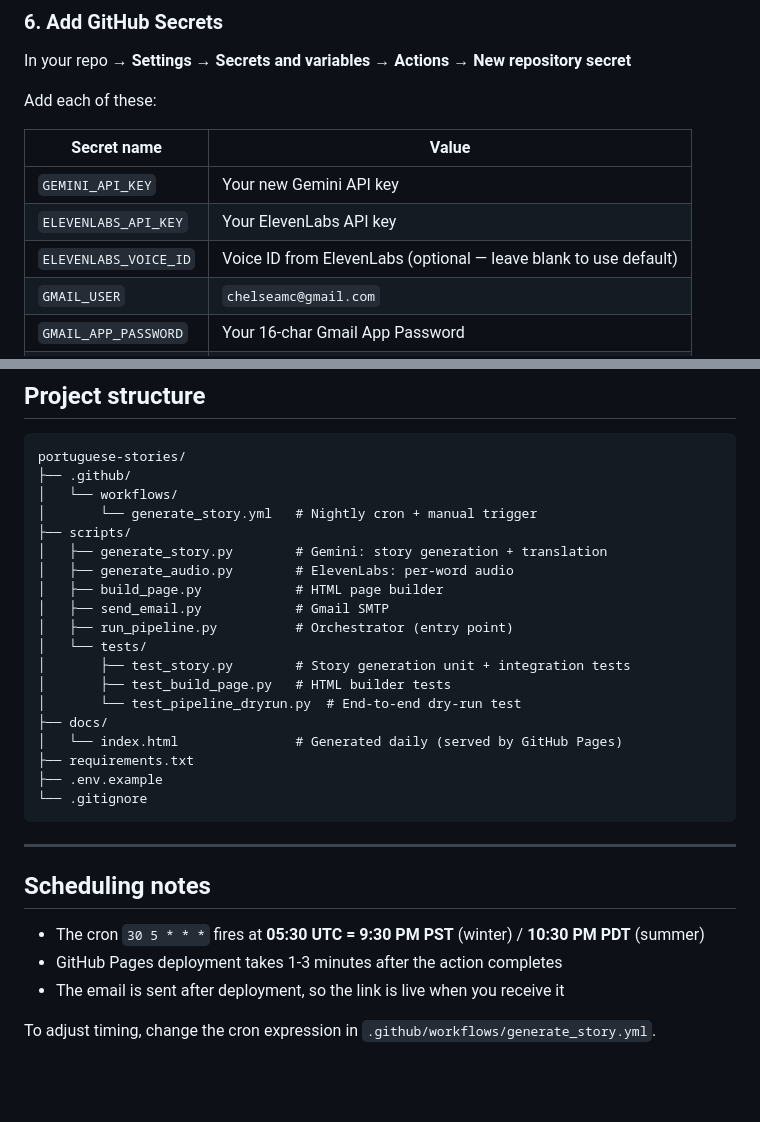
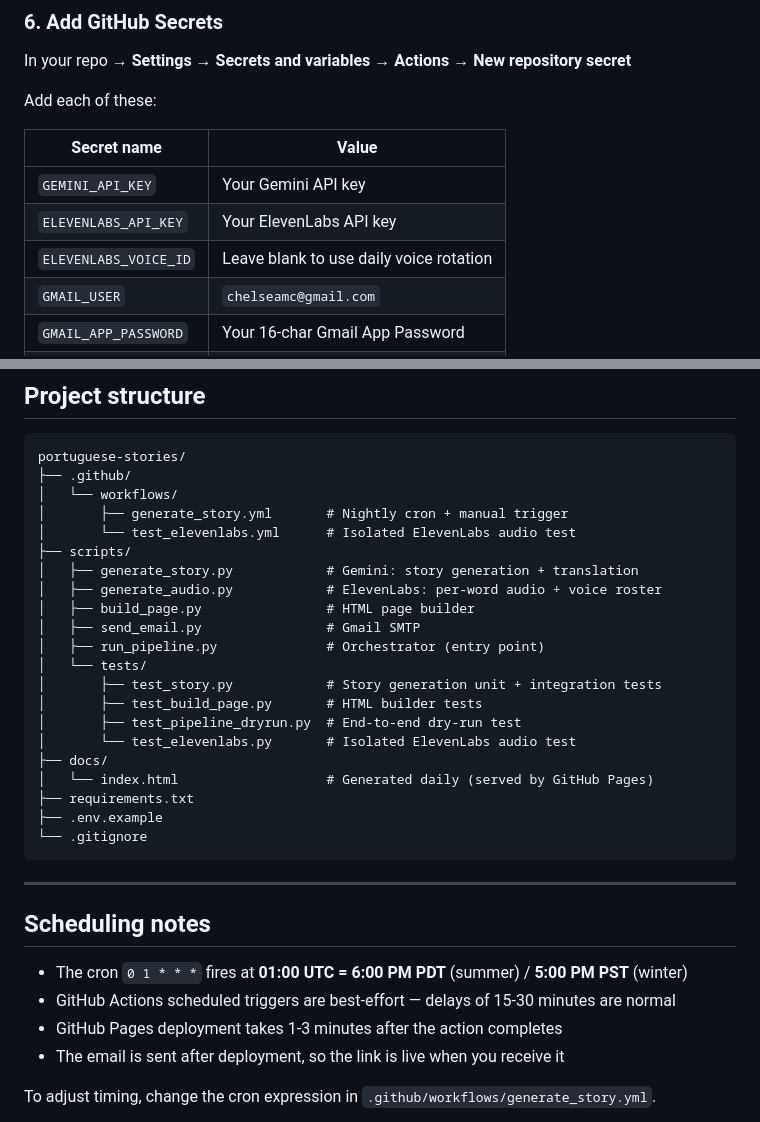
Before and after one commit to chelseamc-pixel/portuguese-stories, a Markdown page: README.md, 2 parts joined by grey strips. GitHub-like rendering; blank space fills up the shorter version.

```diff
--- a/README.md
+++ b/README.md
@@ -71,9 +93,9 @@ Add each of these:
 
 | Secret name | Value |
 |---|---|
-| `GEMINI_API_KEY` | Your new Gemini API key |
+| `GEMINI_API_KEY` | Your Gemini API key |
 | `ELEVENLABS_API_KEY` | Your ElevenLabs API key |
-| `ELEVENLABS_VOICE_ID` | Voice ID from ElevenLabs (optional — leave blank to use default) |
+| `ELEVENLABS_VOICE_ID` | Leave blank to use daily voice rotation |
 | `GMAIL_USER` | `chelseamc@gmail.com` |
 | `GMAIL_APP_PASSWORD` | Your 16-char Gmail App Password |
 | `RECIPIENT_EMAIL` | `chelseamc@gmail.com` |
@@ -136,19 +158,21 @@ python scripts/run_pipeline.py --date 2026-07-04 --no-email
 portuguese-stories/
 ├── .github/
 │   └── workflows/
-│       └── generate_story.yml   # Nightly cron + manual trigger
+│       ├── generate_story.yml       # Nightly cron + manual trigger
+│       └── test_elevenlabs.yml      # Isolated ElevenLabs audio test
 ├── scripts/
-│   ├── generate_story.py        # Gemini: story generation + translation
-│   ├── generate_audio.py        # ElevenLabs: per-word audio
-│   ├── build_page.py            # HTML page builder
-│   ├── send_email.py            # Gmail SMTP
-│   ├── run_pipeline.py          # Orchestrator (entry point)
+│   ├── generate_story.py            # Gemini: story generation + translation
+│   ├── generate_audio.py            # ElevenLabs: per-word audio + voice roster
+│   ├── build_page.py                # HTML page builder
+│   ├── send_email.py                # Gmail SMTP
+│   ├── run_pipeline.py              # Orchestrator (entry point)
 │   └── tests/
-│       ├── test_story.py        # Story generation unit + integration tests
-│       ├── test_build_page.py   # HTML builder tests
-│       └── test_pipeline_dryrun.py  # End-to-end dry-run test
+│       ├── test_story.py            # Story generation unit + integration tests
+│       ├── test_build_page.py       # HTML builder tests
+│       ├── test_pipeline_dryrun.py  # End-to-end dry-run test
+│       └── test_elevenlabs.py       # Isolated ElevenLabs audio test
 ├── docs/
-│   └── index.html               # Generated daily (served by GitHub Pages)
+│   └── index.html                   # Generated daily (served by GitHub Pages)
 ├── requirements.txt
 ├── .env.example
 └── .gitignore
@@ -158,7 +182,8 @@ portuguese-stories/
 
 ## Scheduling notes
 
-- The cron `30 5 * * *` fires at **05:30 UTC = 9:30 PM PST** (winter) / **10:30 PM PDT** (summer)
+- The cron `0 1 * * *` fires at **01:00 UTC = 6:00 PM PDT** (summer) / **5:00 PM PST** (winter)
+- GitHub Actions scheduled triggers are best-effort — delays of 15-30 minutes are normal
 - GitHub Pages deployment takes 1-3 minutes after the action completes
 - The email is sent after deployment, so the link is live when you receive it
 
```
Also changed, not shown: other parts of README.md (+34 -12 lines).
